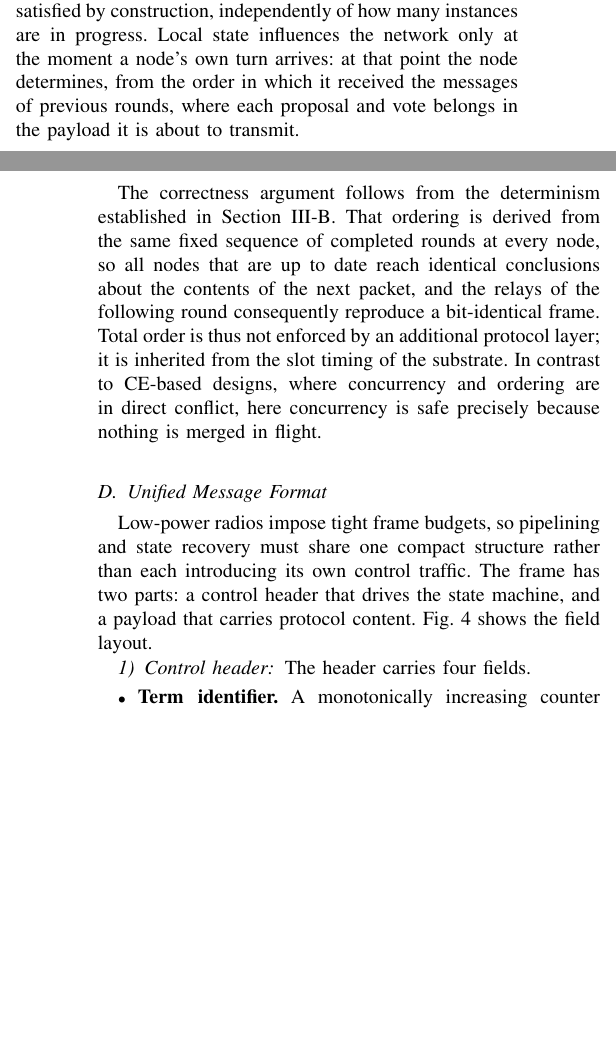
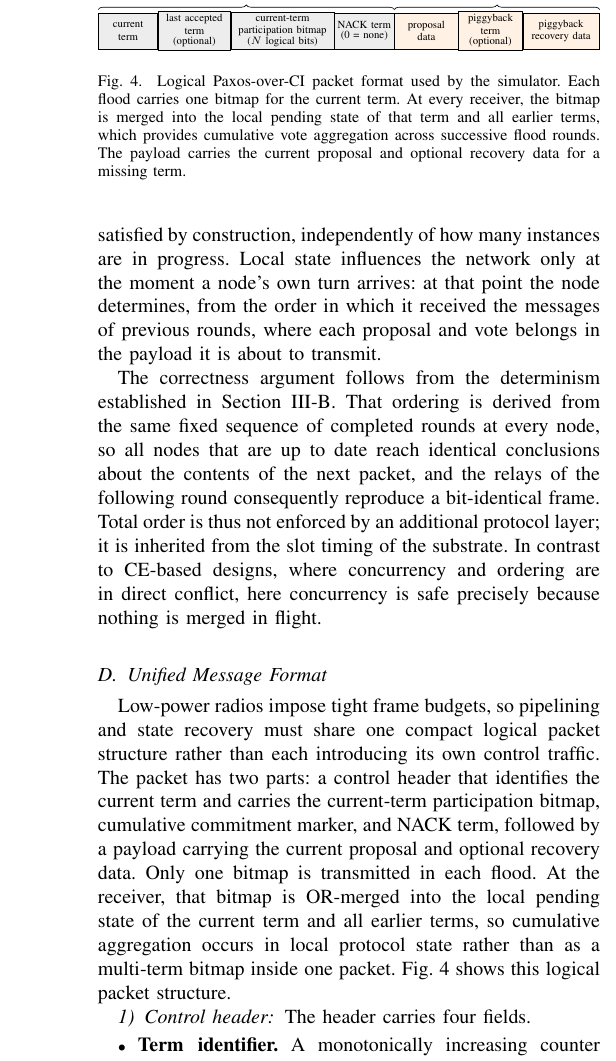
Before and after one commit to sadeqi-ah/ctsim, a LaTeX paper (paper/paper.tex): two parts of the columns of pages 6 and 7 of 23 before the commit and part of one column of page 7 of 23 after it, the two joined at a grey line, cut at the place of the change, the shorter picture padded with empty space. Compiled offline with pdfLaTeX.

Commit message:
fix(paper): correct bitmap mechanism in Figure 4 and related text, dedupe figure labels

```diff
--- a/paper/paper.tex
+++ b/paper/paper.tex
@@ -1043,8 +1046,25 @@ merged in flight.
 
 \begin{figure}[!t]
 \centering
-\resizebox{3.4in}{!}{%
+\resizebox{\linewidth}{!}{%
 \begin{tikzpicture}[
   font=\scriptsize,
-  fld/.style={draw, minimum height=0.95cm, inner sep=2pt, align=center},
-  br/.style={decorate, decoration={brace, amplitude=4pt}},
+  fld/.style={
+    draw,
+    minimum height=0.82cm,
+    inner sep=2pt,
+    align=center
+  },
+  header/.style={
+    fld,
+    fill=black!7
+  },
+  payload/.style={
+    fld,
+    fill=orange!10
+  },
+  br/.style={
+    decorate,
+    decoration={
+      brace,
+      amplitude=3pt
@@ -1059,0 +1077,50 @@ merged in flight.
+\node[
+  header,
+  minimum width=1.35cm
+] (f1) at (0,0)
+{current\\term};
+
+\node[
+  header,
+  minimum width=1.65cm,
+  right=0pt of f1
+] (f2)
+{last accepted\\term\\[-1pt]\scriptsize(optional)};
+
+\node[
+  header,
+  minimum width=2.35cm,
+  right=0pt of f2
+] (f3)
+{current-term\\participation bitmap\\[-1pt]
+\scriptsize($N$ logical bits)};
+
+\node[
+  header,
+  minimum width=1.35cm,
+  right=0pt of f3
+] (f4)
+{NACK term\\[-1pt]\scriptsize(0 = none)};
+
+% Payload
+
+\node[
+  payload,
+  minimum width=1.45cm,
+  right=0pt of f4
+] (f5)
+{proposal\\data};
+
+\node[
+  payload,
+  minimum width=1.45cm,
+  right=0pt of f5
+] (f6)
+{piggyback\\term\\[-1pt]\scriptsize(optional)};
+
+\node[
+  payload,
+  minimum width=1.75cm,
+  right=0pt of f6
+] (f7)
+{piggyback\\recovery data};
@@ -1063 +1138,16 @@ merged in flight.
 \draw[br]
+  ($(f5.north west)+(0,2pt)$) --
+  ($(f7.north east)+(0,2pt)$)
+  node[
+    midway,
+    above=4pt
+  ] {payload};
+
+\end{tikzpicture}%
+}
+\caption{Logical Paxos-over-CI packet format used by the simulator. Each
+flood carries one bitmap for the current term. At every receiver, the
+bitmap is merged into the local pending state of that term and all earlier
+terms, which provides cumulative vote aggregation across successive flood
+rounds. The payload carries the current proposal and optional recovery data
+for a missing term.}
@@ -1071,10 +1155,16 @@ pipelined payload.}
 \end{figure}
 
 Low-power radios impose tight frame budgets, so pipelining and state
-recovery must share one compact structure rather than each introducing its
-own control traffic. The frame has two parts: a control header that drives
-the state machine, and a payload that carries protocol content.
-Fig.~\ref{fig:frame} shows the field layout.
+recovery must share one compact logical packet structure rather than each
+introducing its own control traffic. The packet has two parts: a control
+header that identifies the current term and carries the current-term
+participation bitmap, cumulative commitment marker, and NACK term, followed
+by a payload carrying the current proposal and optional recovery data. Only
+one bitmap is transmitted in each flood. At the receiver, that bitmap is
+OR-merged into the local pending state of the current term and all earlier
+terms, so cumulative aggregation occurs in local protocol state rather than
+as a multi-term bitmap inside one packet. Fig.~\ref{fig:frame} shows this
+logical packet structure.
 
 \subsubsection{Control header}
 The header carries four fields.
@@ -1108,3 +1201,4 @@ of its last successful decision here, thereby requesting recovery.
 \end{itemize}
 
 \subsubsection{Pipelined payload}
+The payload has three logical components. The \texttt{proposal\_data} field
@@ -1117,0 +1212,2 @@ new decisions forward.
+The payload does not contain a separate bitmap for every in-flight term.
+Each node stores those per-term bitmaps locally in its pending state, and
@@ -1122 +1217,0 @@ bitmap, at one bit per node: for the $\Nnodes = 27$ network used
-throughout Section~\ref{sec:results} it occupies four bytes, which is
@@ -1128,2 +1218,3 @@ space, and a coarser representation would be required. We have not
-evaluated such a representation, and the networks studied here are far
-from that regime.
+The logical participation bitmap contains one bit per node, so its logical
+size is $N$ bits. In the current simulator, the bitmap is represented as a
+\texttt{Vec<bool>} inside the protocol state and is carried by the internal
@@ -1130,3 +1224,5 @@ from that regime.
+statement in this paper refers to the logical protocol format, not to the
+literal byte length of the simulator's JSON representation.
 
 %%---------------------------------------------------------------------
 \subsection{Protocol Instantiations}
@@ -1312,8 +1408,12 @@ $q=2$, and all nodes vote affirmatively. Each round initiates a new term
 while the participation bitmaps of earlier terms advance concurrently.
 A term is committed when its initiator observes a majority quorum. Each
 CI flood contains one byte-identical frame; pipelining occurs across
-successive flood rounds.}
-\label{fig:pipeline}
+successive flood rounds. The table shows the local pending-state view after
+each round; each flood itself carries only one bitmap for its current term.
+Older terms accumulate participation information because each received
+current-term bitmap is merged into the local state of the current and
+earlier terms.}
+\label{fig:paxos}
 \end{figure*}
 % \begin{figure}[!t]
 % \centering
```
Also changed, not shown: paper/paper.tex (129 more changed lines).
